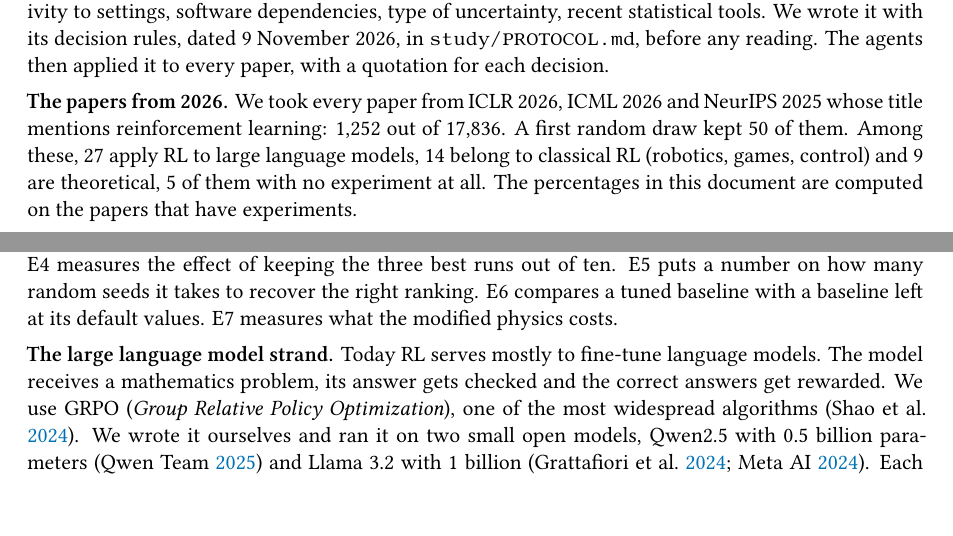
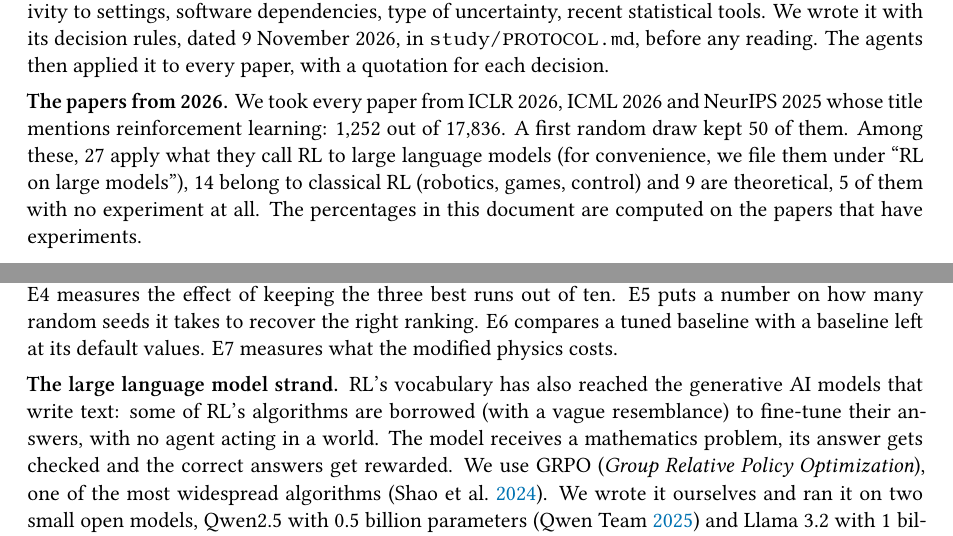
Before and after one commit to warith-harchaoui/pineau-rl, a LaTeX document (docs/conclusions-en.tex): two parts of pages 8 and 10 of 31, joined at a grey line, cut so that both start at the same text. Compiled offline with XeLaTeX.

Commit message:
Documents reconstruits (DOCX, PDF)

```diff
--- a/docs/conclusions-en.tex
+++ b/docs/conclusions-en.tex
@@ -571,10 +571,11 @@ it to every paper, with a quotation for each decision.
 \textbf{The papers from 2026.} We took every paper from ICLR 2026, ICML
 2026 and NeurIPS 2025 whose title mentions reinforcement learning: 1,252
 out of 17,836. A first random draw kept 50 of them. Among these, 27
-apply RL to large language models, 14 belong to classical RL (robotics,
-games, control) and 9 are theoretical, 5 of them with no experiment at
-all. The percentages in this document are computed on the papers that
-have experiments.
+apply what they call RL to large language models (for convenience, we
+file them under ``RL on large models''), 14 belong to classical RL
+(robotics, games, control) and 9 are theoretical, 5 of them with no
+experiment at all. The percentages in this document are computed on the
+papers that have experiments.
 
 \textbf{Two samples enlarged.} With 14 classical RL papers and 12 papers
 from 2018, our first version left a gap of 30 points undetectable.
@@ -699,11 +700,12 @@ on how many random seeds it takes to recover the right ranking. E6
 compares a tuned baseline with a baseline left at its default values. E7
 measures what the modified physics costs.
 
-\textbf{The large language model strand.} Today RL serves mostly to
-fine-tune language models. The model receives a mathematics problem, its
-answer gets checked and the correct answers get rewarded. We use GRPO
-(\emph{Group Relative Policy Optimization}), one of the most widespread
-algorithms \autocite{shao2024deepseekmath}. We wrote it ourselves and
-ran it on two small open models, Qwen2.5 with 0.5 billion parameters
-\autocite{qwen2025qwen25} and Llama 3.2 with 1 billion
-\autocite{meta2024llama32,grattafiori2024llama3}. Each model trains
+\textbf{The large language model strand.} RL's vocabulary has also
+reached the generative AI models that write text: some of RL's
+algorithms are borrowed (with a vague resemblance) to fine-tune their
+answers, with no agent acting in a world. The model receives a
+mathematics problem, its answer gets checked and the correct answers get
+rewarded. We use GRPO (\emph{Group Relative Policy Optimization}), one
+of the most widespread algorithms \autocite{shao2024deepseekmath}. We
+wrote it ourselves and ran it on two small open models, Qwen2.5 with 0.5
+billion parameters \autocite{qwen2025qwen25} and Llama 3.2 with 1
```
Also changed, not shown: docs/conclusions.tex (+14 -11 lines), docs/conclusions-en-md2star.pdf, docs/conclusions-en.pdf, docs/conclusions-md2star.pdf, docs/conclusions.pdf, docs/conclusions-en.tex (7 more changed lines), 2 other files.
